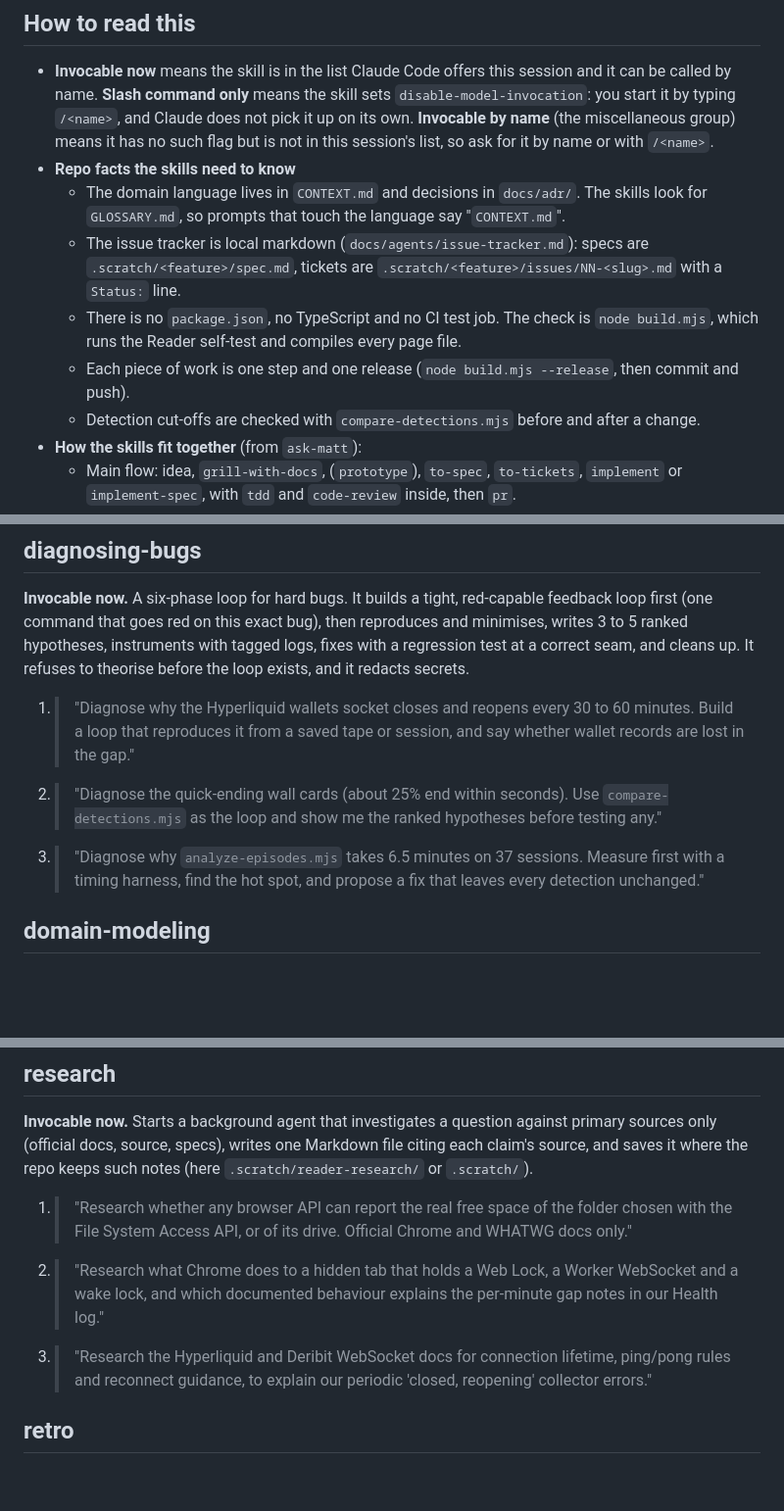
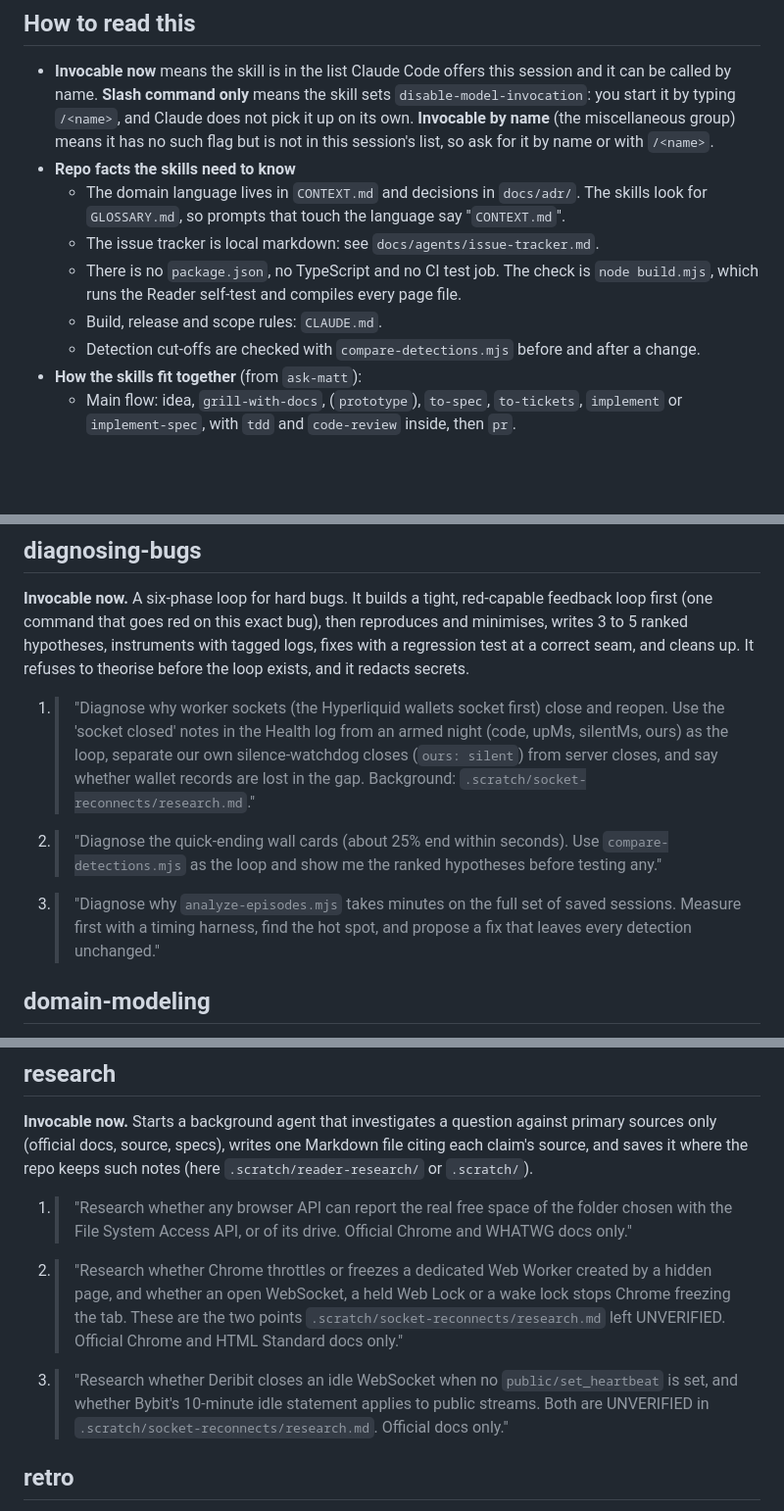
Before and after one commit to bandeiracaio/stream_visualizer, a Markdown page: docs/agents/matt-pocock-skills.md, 3 parts joined by grey strips. Shown at 98% size. Drawn GitHub-style; blank space fills up the shorter version.

Commit message:
matt-pocock-skills.md: fix example prompts that carried an unverified period, a stale count and answered research; point repo facts at CLAUDE.md
prompt-builder.html still carries the old wording (no generator; refresh by hand when wanted).

Co-Authored-By: Claude Sonnet 5.5 <noreply@anthropic.com>

```diff
--- a/docs/agents/matt-pocock-skills.md
+++ b/docs/agents/matt-pocock-skills.md
@@ -7,9 +7,9 @@ All 38 skills of the `mattpocock-skills` plugin (version 1.3.1), each read from
 - **Invocable now** means the skill is in the list Claude Code offers this session and it can be called by name. **Slash command only** means the skill sets `disable-model-invocation`: you start it by typing `/<name>`, and Claude does not pick it up on its own. **Invocable by name** (the miscellaneous group) means it has no such flag but is not in this session's list, so ask for it by name or with `/<name>`.
 - **Repo facts the skills need to know**
   - The domain language lives in `CONTEXT.md` and decisions in `docs/adr/`. The skills look for `GLOSSARY.md`, so prompts that touch the language say "`CONTEXT.md`".
-  - The issue tracker is local markdown (`docs/agents/issue-tracker.md`): specs are `.scratch/<feature>/spec.md`, tickets are `.scratch/<feature>/issues/NN-<slug>.md` with a `Status:` line.
+  - The issue tracker is local markdown: see `docs/agents/issue-tracker.md`.
   - There is no `package.json`, no TypeScript and no CI test job. The check is `node build.mjs`, which runs the Reader self-test and compiles every page file.
-  - Each piece of work is one step and one release (`node build.mjs --release`, then commit and push).
+  - Build, release and scope rules: `CLAUDE.md`.
   - Detection cut-offs are checked with `compare-detections.mjs` before and after a change.
 - **How the skills fit together** (from `ask-matt`):
   - Main flow: idea, `grill-with-docs`, (`prototype`), `to-spec`, `to-tickets`, `implement` or `implement-spec`, with `tdd` and `code-review` inside, then `pr`.
@@ -67,9 +67,9 @@ All 38 skills of the `mattpocock-skills` plugin (version 1.3.1), each read from
 ## diagnosing-bugs
 **Invocable now.** A six-phase loop for hard bugs. It builds a tight, red-capable feedback loop first (one command that goes red on this exact bug), then reproduces and minimises, writes 3 to 5 ranked hypotheses, instruments with tagged logs, fixes with a regression test at a correct seam, and cleans up. It refuses to theorise before the loop exists, and it redacts secrets.
 
-1. > "Diagnose why the Hyperliquid wallets socket closes and reopens every 30 to 60 minutes. Build a loop that reproduces it from a saved tape or session, and say whether wallet records are lost in the gap."
+1. > "Diagnose why worker sockets (the Hyperliquid wallets socket first) close and reopen. Use the 'socket closed' notes in the Health log from an armed night (code, upMs, silentMs, ours) as the loop, separate our own silence-watchdog closes (`ours: silent`) from server closes, and say whether wallet records are lost in the gap. Background: `.scratch/socket-reconnects/research.md`."
 2. > "Diagnose the quick-ending wall cards (about 25% end within seconds). Use `compare-detections.mjs` as the loop and show me the ranked hypotheses before testing any."
-3. > "Diagnose why `analyze-episodes.mjs` takes 6.5 minutes on 37 sessions. Measure first with a timing harness, find the hot spot, and propose a fix that leaves every detection unchanged."
+3. > "Diagnose why `analyze-episodes.mjs` takes minutes on the full set of saved sessions. Measure first with a timing harness, find the hot spot, and propose a fix that leaves every detection unchanged."
 
 ## domain-modeling
 **Invocable now.** Builds and sharpens the domain model as you design: challenges terms against the glossary, sharpens fuzzy words, stress-tests with scenarios, checks the code agrees, updates the glossary immediately, and offers an ADR only when the decision is hard to reverse, surprising and a real trade-off.
@@ -124,8 +124,8 @@ All 38 skills of the `mattpocock-skills` plugin (version 1.3.1), each read from
 **Invocable now.** Starts a background agent that investigates a question against primary sources only (official docs, source, specs), writes one Markdown file citing each claim's source, and saves it where the repo keeps such notes (here `.scratch/reader-research/` or `.scratch/`).
 
 1. > "Research whether any browser API can report the real free space of the folder chosen with the File System Access API, or of its drive. Official Chrome and WHATWG docs only."
-2. > "Research what Chrome does to a hidden tab that holds a Web Lock, a Worker WebSocket and a wake lock, and which documented behaviour explains the per-minute gap notes in our Health log."
-3. > "Research the Hyperliquid and Deribit WebSocket docs for connection lifetime, ping/pong rules and reconnect guidance, to explain our periodic 'closed, reopening' collector errors."
+2. > "Research whether Chrome throttles or freezes a dedicated Web Worker created by a hidden page, and whether an open WebSocket, a held Web Lock or a wake lock stops Chrome freezing the tab. These are the two points `.scratch/socket-reconnects/research.md` left UNVERIFIED. Official Chrome and HTML Standard docs only."
+3. > "Research whether Deribit closes an idle WebSocket when no `public/set_heartbeat` is set, and whether Bybit's 10-minute idle statement applies to public streams. Both are UNVERIFIED in `.scratch/socket-reconnects/research.md`. Official docs only."
 
 ## retro
 **Slash command only.** A retrospective on a coding session that improves the agent's environment, not the code. It reads the session logs and looks at navigation, automated checks, coding standards, a bloated global instructions file, tool economy, no-ops and information access, and reports candidates by severity.
```
